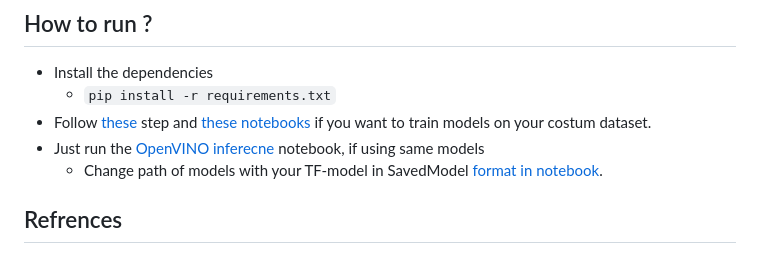
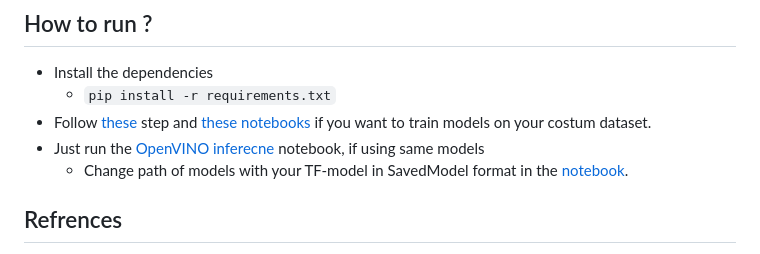
Before and after one commit to abangwal/GSoC23-OpenVINO, a Markdown page: README.md, the part around the change. Rendered like a GitHub page.

```diff
--- a/README.md
+++ b/README.md
@@ -37,7 +37,7 @@ When it comes to object detection, there are a ton of models available, all serv
   * `pip install -r requirements.txt`
 * Follow [these](https://github.com/ashish-2005/GSoC23-OpenVINO/wiki/Training-Models#training-on-custom-data) step and [these notebooks](/training-notebooks) if you want to train models on your costum dataset.
 * Just run the [OpenVINO inferecne](/OV-meter-reader.ipynb) notebook, if using same models
-  * Change path of models with your TF-model in SavedModel [format in notebook](/OV-meter-reader.ipynb).
+  * Change path of models with your TF-model in SavedModel format in the [notebook](/OV-meter-reader.ipynb).
 
 
 ## Refrences
```
